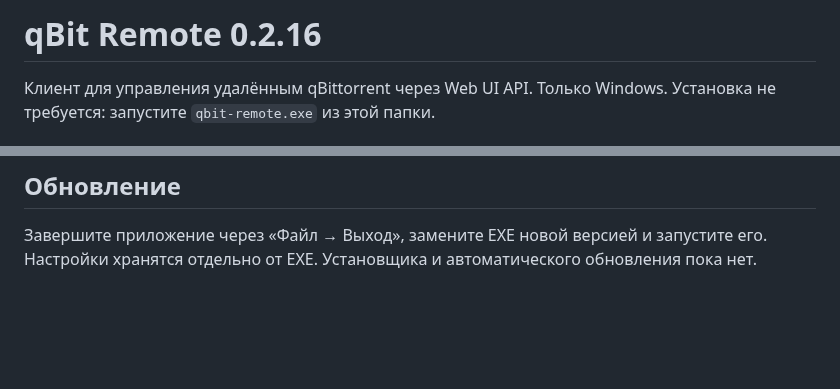
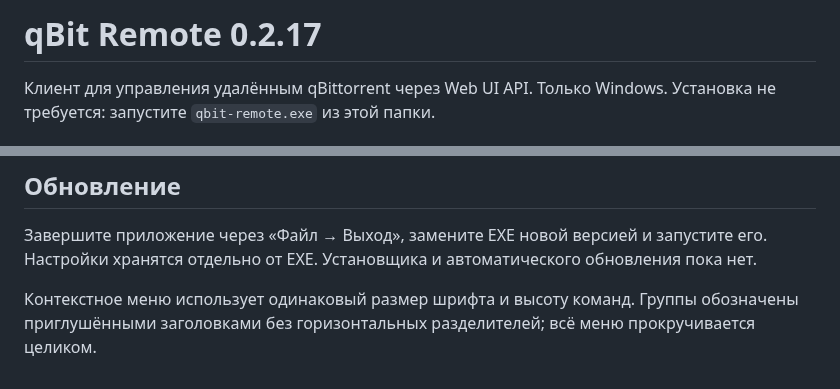
Before and after one commit to yaroslavblohin/qbitremote, a Markdown page: Release/README.md, 2 parts joined by grey strips. Drawn GitHub-style; blank space fills up the shorter version.

```diff
--- a/Release/README.md
+++ b/Release/README.md
@@ -1,4 +1,4 @@
-# qBit Remote 0.2.16
+# qBit Remote 0.2.17
 
 Клиент для управления удалённым qBittorrent через Web UI API. Только Windows. Установка не требуется: запустите `qbit-remote.exe` из этой папки.
 
@@ -73,3 +73,6 @@
 ## Обновление
 
 Завершите приложение через «Файл → Выход», замените EXE новой версией и запустите его. Настройки хранятся отдельно от EXE. Установщика и автоматического обновления пока нет.
+
+
+Контекстное меню использует одинаковый размер шрифта и высоту команд. Группы обозначены приглушёнными заголовками без горизонтальных разделителей; всё меню прокручивается целиком.
```
Also changed, not shown: CHANGELOG.md (+6 -0 lines), README.md (+5 -2 lines), dist/ui-smoke.png, docs/screenshots/actions.png, 7 other files.
